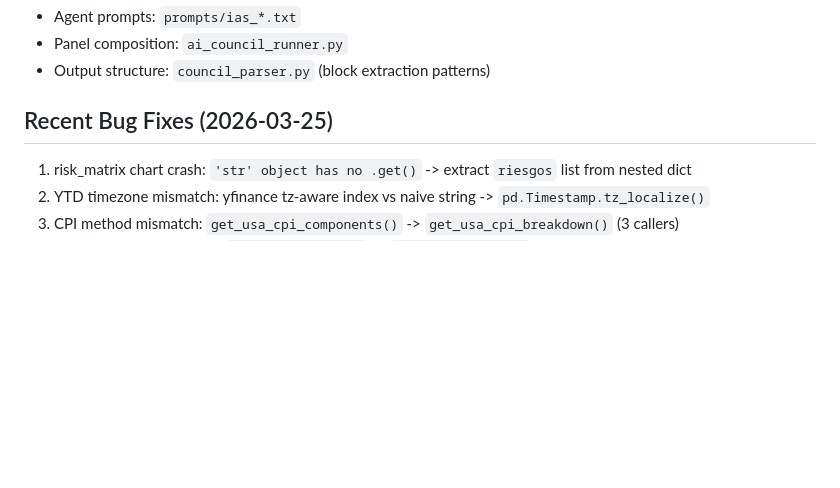
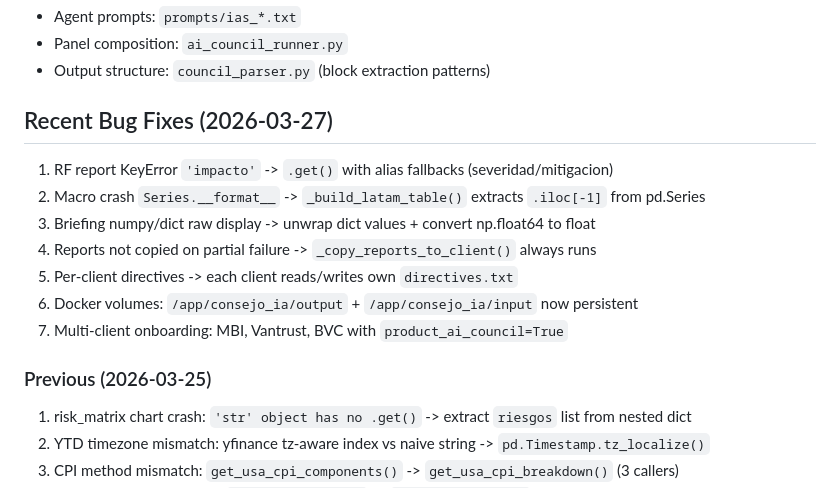
Before and after one commit to martinezosoriopablo/greybark-research, a Markdown page: estructuras/CLAUDE.md, the part around the change. Drawn GitHub-style; blank space fills up the shorter version.

Commit message:
Update CLAUDE.md: recent bug fixes 2026-03-27 (Sprints 19-24)
Co-Authored-By: Claude Opus 4.6 (1M context) <noreply@anthropic.com>

```diff
--- a/estructuras/CLAUDE.md
+++ b/estructuras/CLAUDE.md
@@ -122,7 +122,16 @@ python run_monthly.py --dry-run
 - Panel composition: `ai_council_runner.py`
 - Output structure: `council_parser.py` (block extraction patterns)
 
-## Recent Bug Fixes (2026-03-25)
+## Recent Bug Fixes (2026-03-27)
+1. RF report KeyError `'impacto'` -> `.get()` with alias fallbacks (severidad/mitigacion)
+2. Macro crash `Series.__format__` -> `_build_latam_table()` extracts `.iloc[-1]` from pd.Series
+3. Briefing numpy/dict raw display -> unwrap dict values + convert np.float64 to float
+4. Reports not copied on partial failure -> `_copy_reports_to_client()` always runs
+5. Per-client directives -> each client reads/writes own `directives.txt`
+6. Docker volumes: `/app/consejo_ia/output` + `/app/consejo_ia/input` now persistent
+7. Multi-client onboarding: MBI, Vantrust, BVC with `product_ai_council=True`
+
+### Previous (2026-03-25)
 1. risk_matrix chart crash: `'str' object has no .get()` -> extract `riesgos` list from nested dict
 2. YTD timezone mismatch: yfinance tz-aware index vs naive string -> `pd.Timestamp.tz_localize()`
 3. CPI method mismatch: `get_usa_cpi_components()` -> `get_usa_cpi_breakdown()` (3 callers)
```
